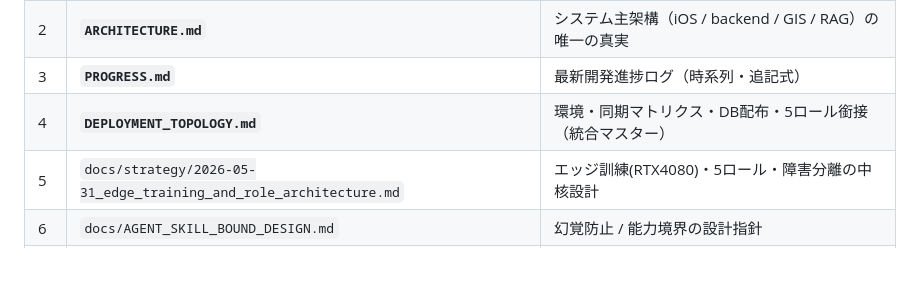
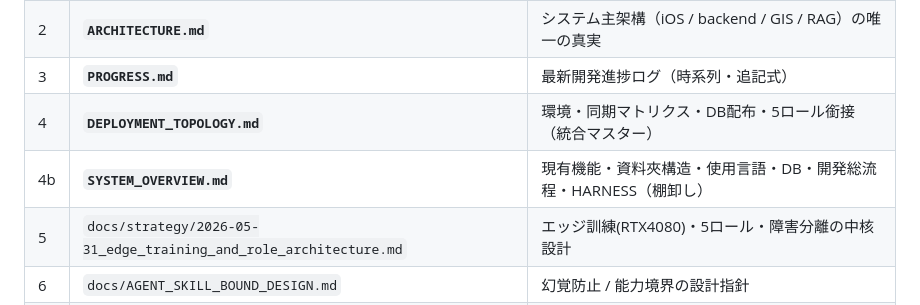
Before and after one commit to Fuilko/lawandbabysupport, a Markdown page: AGENTS.md, the part around the change. GitHub-like rendering; blank space fills up the shorter version.

```diff
--- a/AGENTS.md
+++ b/AGENTS.md
@@ -27,6 +27,7 @@
 | 2 | **`ARCHITECTURE.md`** | システム主架構（iOS / backend / GIS / RAG）の唯一の真実 |
 | 3 | **`PROGRESS.md`** | 最新開発進捗ログ（時系列・追記式） |
 | 4 | **`DEPLOYMENT_TOPOLOGY.md`** | 環境・同期マトリクス・DB配布・5ロール銜接（統合マスター）|
+| 4b | **`SYSTEM_OVERVIEW.md`** | 現有機能・資料夾構造・使用言語・DB・開発総流程・HARNESS（棚卸し）|
 | 5 | `docs/strategy/2026-05-31_edge_training_and_role_architecture.md` | エッジ訓練(RTX4080)・5ロール・障害分離の中核設計 |
 | 6 | `docs/AGENT_SKILL_BOUND_DESIGN.md` | 幻覚防止 / 能力境界の設計指針 |
 | 7 | `legalshield/backend/harness.py` | 反幻覚ハーネス L1〜L7 実装（接地の中核） |
```
Also changed, not shown: PROGRESS.md (+8 -0 lines), SYSTEM_OVERVIEW.md (added, +160 -0 lines).
